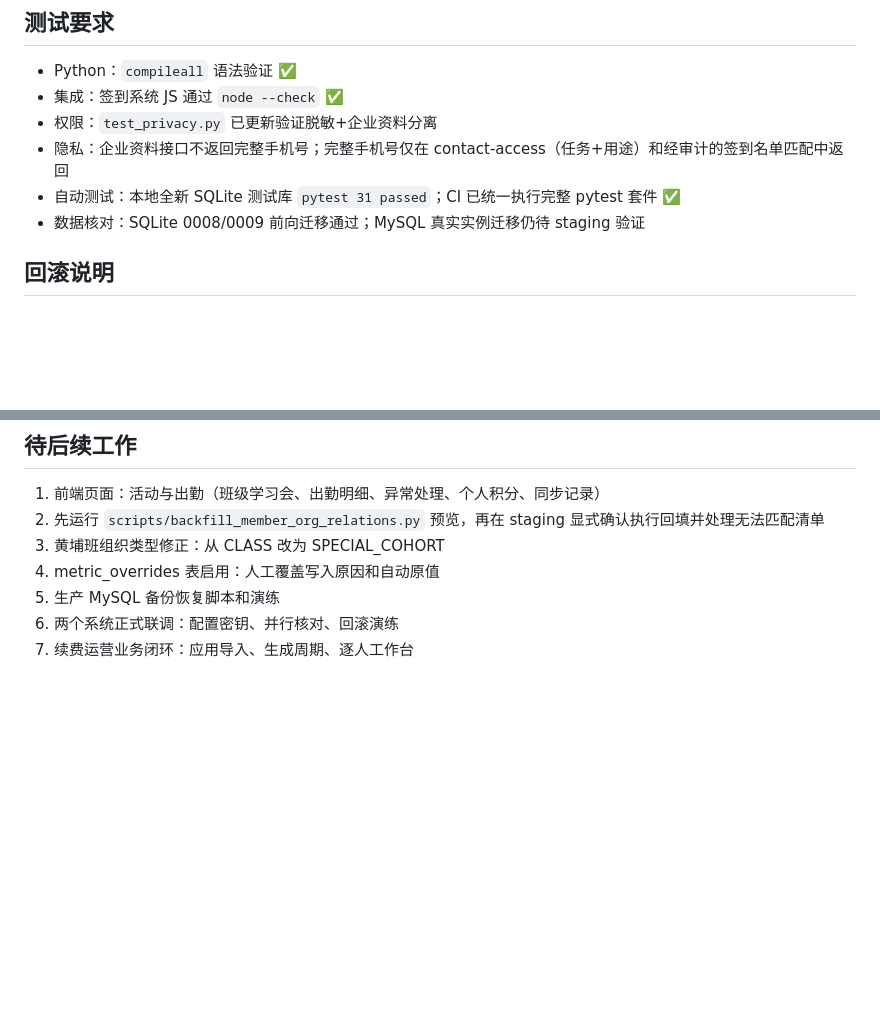
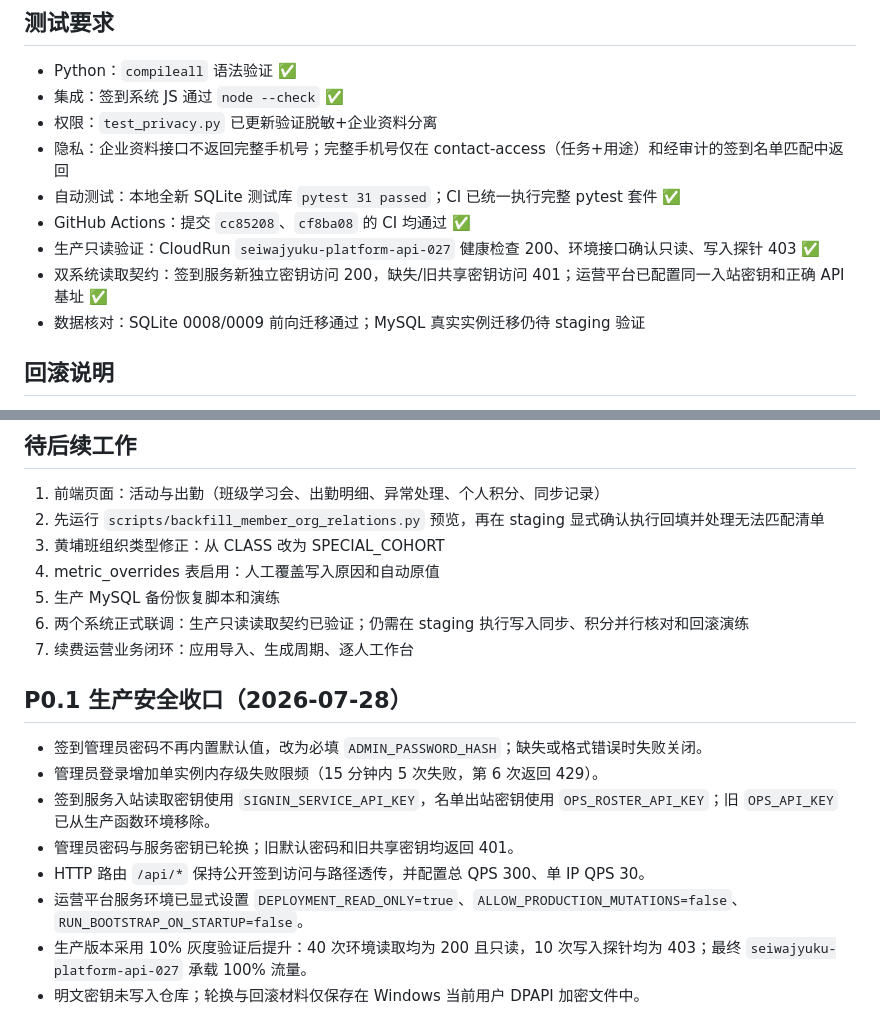
Before and after one commit to spring-chao/seiwajyuku-platform, a Markdown page: docs/tasks/09-p0-security-and-three-session-design.md, 2 parts joined by grey strips. Drawn GitHub-style; blank space fills up the shorter version.

Commit message:
docs: record P0.1 production security verification

```diff
--- a/docs/tasks/09-p0-security-and-three-session-design.md
+++ b/docs/tasks/09-p0-security-and-three-session-design.md
@@ -200,6 +200,9 @@ checked_at > scheduled_start_at → 迟到
 - 权限：`test_privacy.py` 已更新验证脱敏+企业资料分离
 - 隐私：企业资料接口不返回完整手机号；完整手机号仅在 contact-access（任务+用途）和经审计的签到名单匹配中返回
 - 自动测试：本地全新 SQLite 测试库 `pytest 31 passed`；CI 已统一执行完整 pytest 套件 ✅
+- GitHub Actions：提交 `cc85208`、`cf8ba08` 的 CI 均通过 ✅
+- 生产只读验证：CloudRun `seiwajyuku-platform-api-027` 健康检查 200、环境接口确认只读、写入探针 403 ✅
+- 双系统读取契约：签到服务新独立密钥访问 200，缺失/旧共享密钥访问 401；运营平台已配置同一入站密钥和正确 API 基址 ✅
 - 数据核对：SQLite 0008/0009 前向迁移通过；MySQL 真实实例迁移仍待 staging 验证
 
 ## 回滚说明
@@ -216,5 +219,16 @@ checked_at > scheduled_start_at → 迟到
 3. 黄埔班组织类型修正：从 CLASS 改为 SPECIAL_COHORT
 4. metric_overrides 表启用：人工覆盖写入原因和自动原值
 5. 生产 MySQL 备份恢复脚本和演练
-6. 两个系统正式联调：配置密钥、并行核对、回滚演练
+6. 两个系统正式联调：生产只读读取契约已验证；仍需在 staging 执行写入同步、积分并行核对和回滚演练
 7. 续费运营业务闭环：应用导入、生成周期、逐人工作台
+
+## P0.1 生产安全收口（2026-07-28）
+
+- 签到管理员密码不再内置默认值，改为必填 `ADMIN_PASSWORD_HASH`；缺失或格式错误时失败关闭。
+- 管理员登录增加单实例内存级失败限频（15 分钟内 5 次失败，第 6 次返回 429）。
+- 签到服务入站读取密钥使用 `SIGNIN_SERVICE_API_KEY`，名单出站密钥使用 `OPS_ROSTER_API_KEY`；旧 `OPS_API_KEY` 已从生产函数环境移除。
+- 管理员密码与服务密钥已轮换；旧默认密码和旧共享密钥均返回 401。
+- HTTP 路由 `/api/*` 保持公开签到访问与路径透传，并配置总 QPS 300、单 IP QPS 30。
+- 运营平台服务环境已显式设置 `DEPLOYMENT_READ_ONLY=true`、`ALLOW_PRODUCTION_MUTATIONS=false`、`RUN_BOOTSTRAP_ON_STARTUP=false`。
+- 生产版本采用 10% 灰度验证后提升：40 次环境读取均为 200 且只读，10 次写入探针均为 403；最终 `seiwajyuku-platform-api-027` 承载 100% 流量。
+- 明文密钥未写入仓库；轮换与回滚材料仅保存在 Windows 当前用户 DPAPI 加密文件中。
```
Also changed, not shown: docs/tasks/首批8个Codex任务.md (+3 -3 lines), docs/verification/2026-07-28代码级审核与P0修复验证.md (+31 -8 lines).
